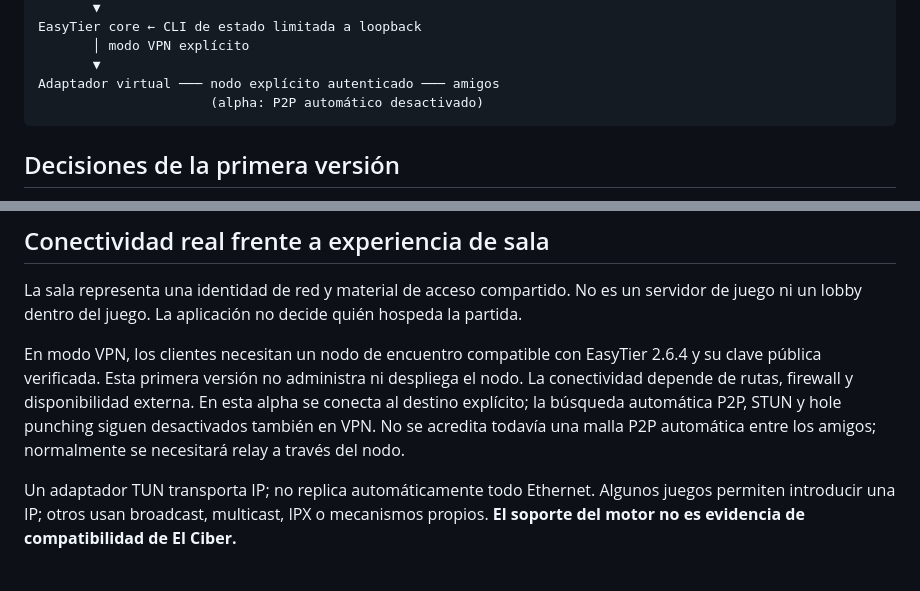
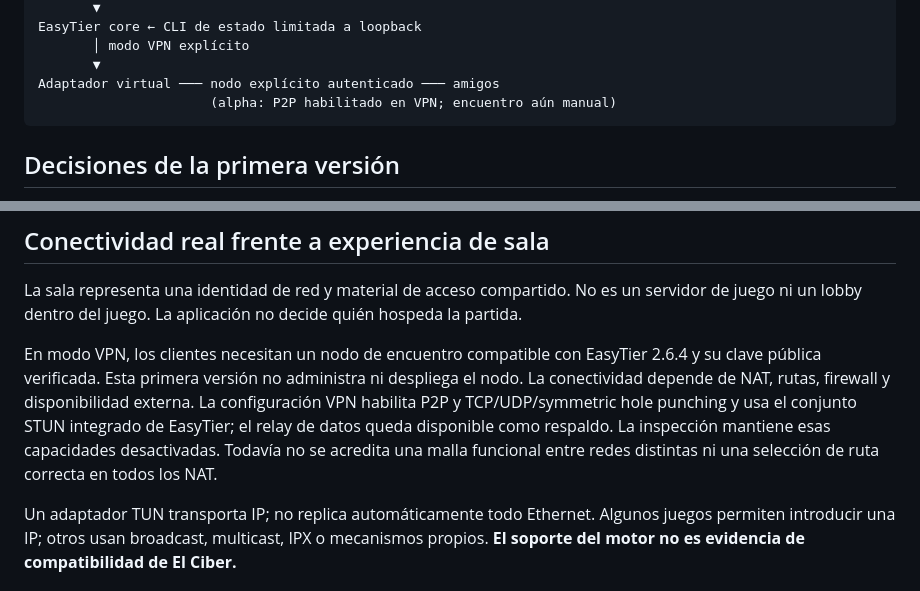
Before and after one commit to EspacioKoop/elciber, a Markdown page: docs/ARCHITECTURE.md, 2 parts joined by grey strips. Drawn GitHub-style.

Commit message:
docs: update transport architecture

````diff
--- a/docs/ARCHITECTURE.md
+++ b/docs/ARCHITECTURE.md
@@ -15,7 +15,7 @@ EasyTier core ← CLI de estado limitada a loopback
        │ modo VPN explícito
        ▼
 Adaptador virtual ─── nodo explícito autenticado ─── amigos
-                      (alpha: P2P automático desactivado)
+                      (alpha: P2P habilitado en VPN; encuentro aún manual)
 ```
 
 ## Decisiones de la primera versión
@@ -38,7 +38,7 @@ El instalador web ya se compila y prepara el motor automáticamente, pero eso no
 
 La sala representa una identidad de red y material de acceso compartido. No es un servidor de juego ni un lobby dentro del juego. La aplicación no decide quién hospeda la partida.
 
-En modo VPN, los clientes necesitan un nodo de encuentro compatible con EasyTier 2.6.4 y su clave pública verificada. Esta primera versión no administra ni despliega el nodo. La conectividad depende de rutas, firewall y disponibilidad externa. En esta alpha se conecta al destino explícito; la búsqueda automática P2P, STUN y hole punching siguen desactivados también en VPN. No se acredita todavía una malla P2P automática entre los amigos; normalmente se necesitará relay a través del nodo.
+En modo VPN, los clientes necesitan un nodo de encuentro compatible con EasyTier 2.6.4 y su clave pública verificada. Esta primera versión no administra ni despliega el nodo. La conectividad depende de NAT, rutas, firewall y disponibilidad externa. La configuración VPN habilita P2P y TCP/UDP/symmetric hole punching y usa el conjunto STUN integrado de EasyTier; el relay de datos queda disponible como respaldo. La inspección mantiene esas capacidades desactivadas. Todavía no se acredita una malla funcional entre redes distintas ni una selección de ruta correcta en todos los NAT.
 
 Un adaptador TUN transporta IP; no replica automáticamente todo Ethernet. Algunos juegos permiten introducir una IP; otros usan broadcast, multicast, IPX o mecanismos propios. **El soporte del motor no es evidencia de compatibilidad de El Ciber.**
 
````
